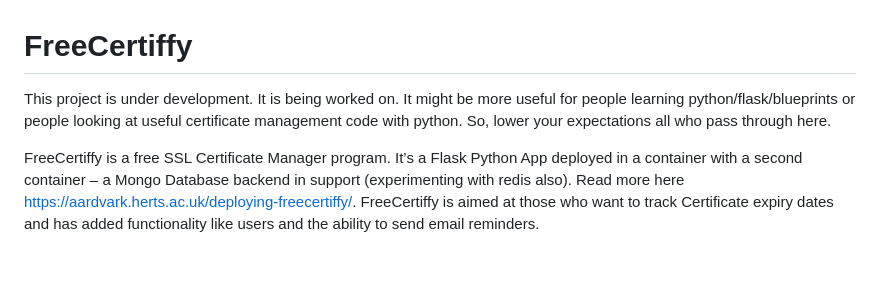
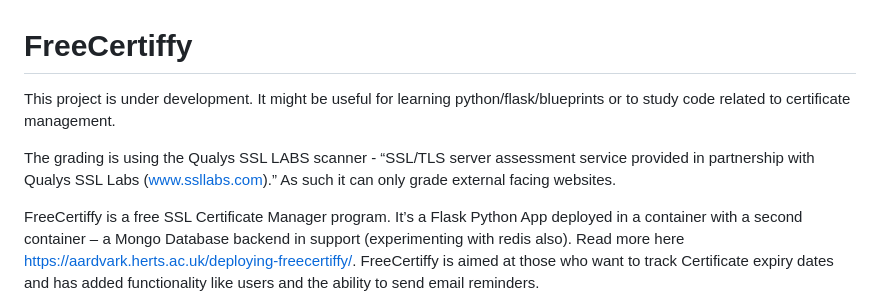
Before and after one commit to Fabio-RibeiroB/freecertiffy, a Markdown page: readme.md, the part around the change. Drawn GitHub-style; blank space fills up the shorter version.

```diff
--- a/readme.md
+++ b/readme.md
@@ -1,5 +1,8 @@
 # FreeCertiffy
-This project is under development. It is being worked on. It might be more useful for people learning python/flask/blueprints or people looking at useful certificate management code with python. So, lower your expectations all who pass through here.
+This project is under development. It might be useful for learning python/flask/blueprints or to study code related to certificate management.
+
+The grading is using the Qualys SSL LABS scanner - “SSL/TLS server assessment service provided in partnership with Qualys SSL Labs (www.ssllabs.com).”
+As such it can only grade external facing websites.
 
 FreeCertiffy is a free SSL Certificate Manager program. It’s a Flask Python App deployed in a container with a second container – a Mongo Database backend in support (experimenting with redis also). Read more here [https://aardvark.herts.ac.uk/deploying-freecertiffy/](https://aardvark.herts.ac.uk/deploying-freecertiffy/). FreeCertiffy is aimed at those who want to track Certificate expiry dates and has added functionality like users and the ability to send email reminders.
 
```
